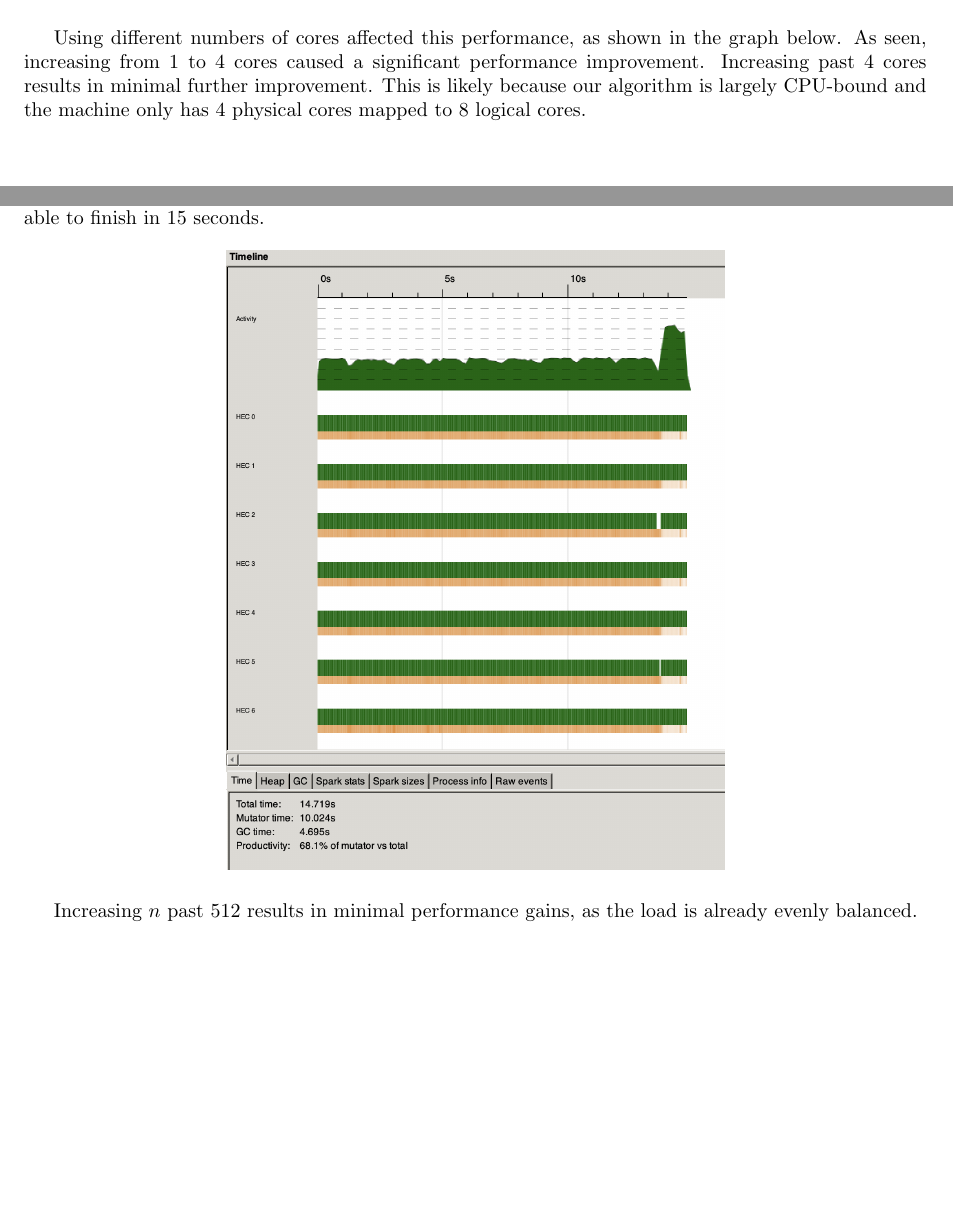
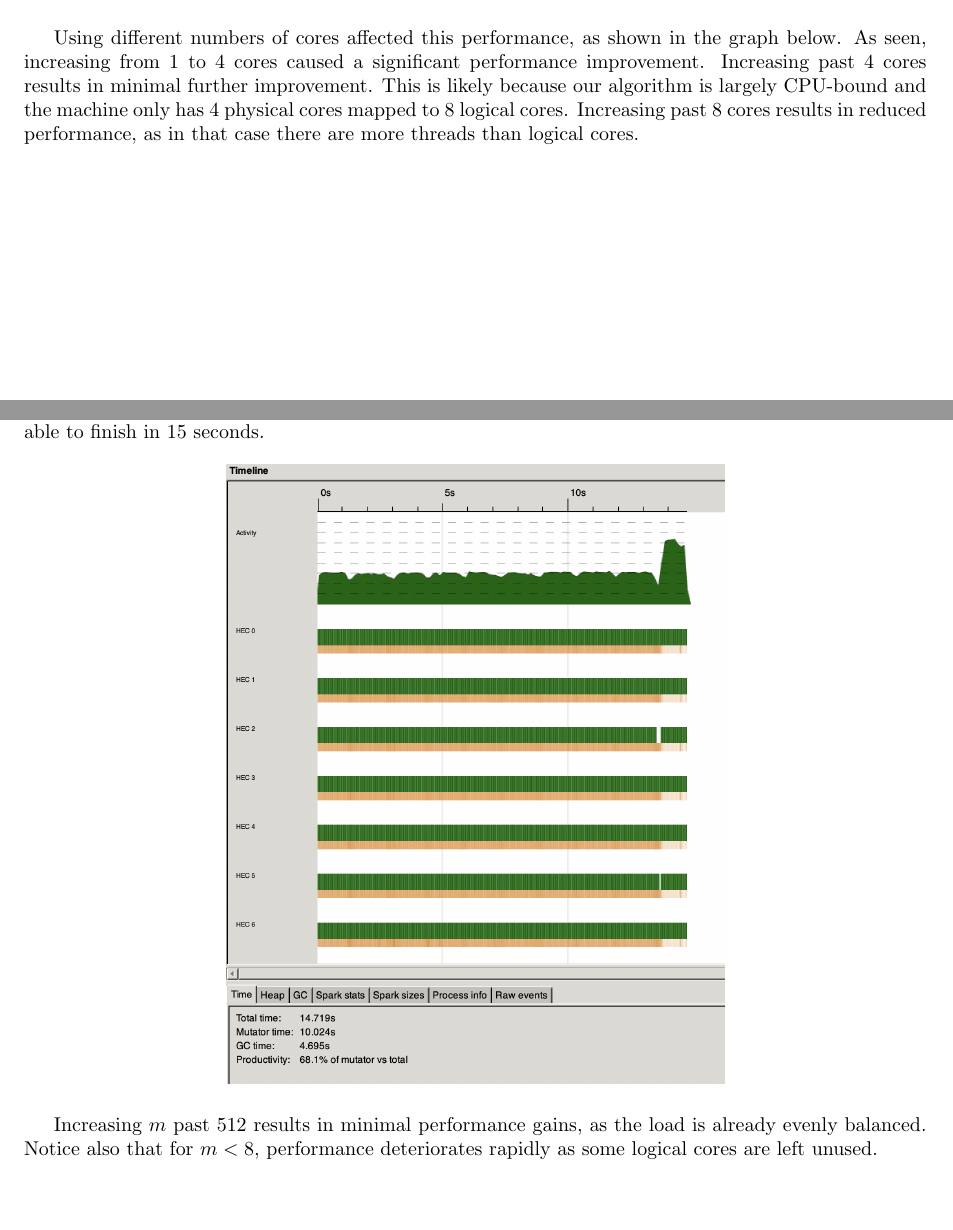
Before and after one commit to Leahcim-1/master-minds, a LaTeX document (docs/report/report.tex): two parts of pages 5 and 7 of 11, joined at a grey line, cut so that both start at the same text, the shorter picture padded with empty space. Compiled offline with pdfLaTeX.

Commit message:
Add graph comments and rename numChunks to m

```diff
--- a/docs/report/report.tex
+++ b/docs/report/report.tex
@@ -185,7 +185,7 @@ The main change here is that the $map$ over candidate guesses has been replaced
 	\includegraphics[width=35em]{../images/first_pm.png}
 \end{figure}
 
-Using different numbers of cores affected this performance, as shown in the graph below. As seen, increasing from 1 to 4 cores caused a significant performance improvement. Increasing past 4 cores results in minimal further improvement. This is likely because our algorithm is largely CPU-bound and the machine only has 4 physical cores mapped to 8 logical cores.
+Using different numbers of cores affected this performance, as shown in the graph below. As seen, increasing from 1 to 4 cores caused a significant performance improvement. Increasing past 4 cores results in minimal further improvement. This is likely because our algorithm is largely CPU-bound and the machine only has 4 physical cores mapped to 8 logical cores. Increasing past 8 cores results in reduced performance, as in that case there are more threads than logical cores.
 % TODO: line graph of number of cores vs. performance improvement --Solved
 \begin{figure}[H]
 	\centering
@@ -240,14 +237,14 @@ Notice that this strategy, aside from splitting the scoring of candidate codes i
 
 
 
-Increasing the number of chunks allows for better load balancing, increasing performance. The screenshot below shows the distribution of work between cores with $n=512$ chunks. The algorithm is able to finish in 15 seconds.
+Increasing the number of chunks allows for better load balancing, increasing performance. The screenshot below shows the distribution of work between cores with $m=512$ chunks. The algorithm is able to finish in 15 seconds.
 % TODO screenshot of 512 chunks showing improved load balancing -- Solved
 \begin{figure}[H]
 	\centering
 	\includegraphics[width=25em]{../images/512_sc.png}
 \end{figure}
 
-Increasing $n$ past 512 results in minimal performance gains, as the load is already evenly balanced.
+Increasing $m$ past 512 results in minimal performance gains, as the load is already evenly balanced. Notice also that for $m<8$, performance deteriorates rapidly as some logical cores are left unused.
 % TODO graph showing performance vs. number of chunks -- Solved
 \begin{figure}[H]
 	\centering
```
Also changed, not shown: docs/report/report.pdf, docs/report/report.tex (11 more changed lines), 2 other files.
